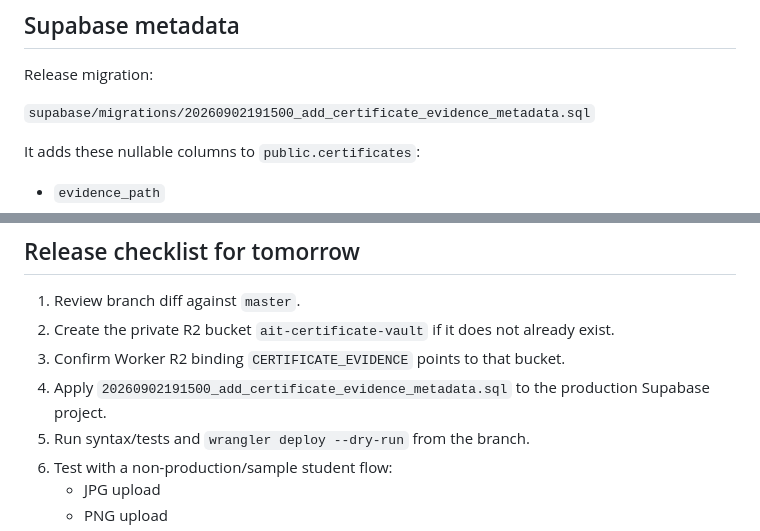
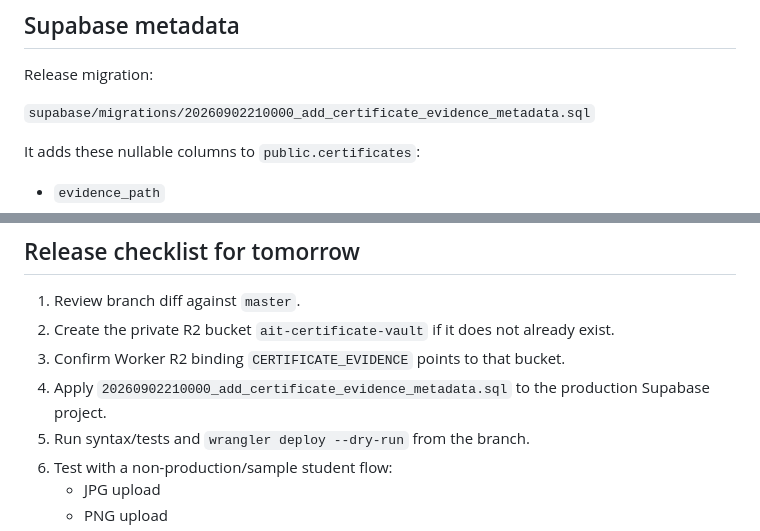
Before and after one commit to ketpatil77/TPO, a Markdown page: docs/CERTIFICATE_VAULT_R2.md, 2 parts joined by grey strips. Drawn GitHub-style.

Commit message:
docs: correct certificate vault migration filename

```diff
--- a/docs/CERTIFICATE_VAULT_R2.md
+++ b/docs/CERTIFICATE_VAULT_R2.md
@@ -42,7 +42,7 @@ Do not make the bucket public. Reads go through authenticated Worker routes.
 
 Release migration:
 
-`supabase/migrations/20260902191500_add_certificate_evidence_metadata.sql`
+`supabase/migrations/20260902210000_add_certificate_evidence_metadata.sql`
 
 It adds these nullable columns to `public.certificates`:
 
@@ -86,7 +86,7 @@ This is deliberate. Stored object count should not affect normal portal performa
 1. Review branch diff against `master`.
 2. Create the private R2 bucket `ait-certificate-vault` if it does not already exist.
 3. Confirm Worker R2 binding `CERTIFICATE_EVIDENCE` points to that bucket.
-4. Apply `20260902191500_add_certificate_evidence_metadata.sql` to the production Supabase project.
+4. Apply `20260902210000_add_certificate_evidence_metadata.sql` to the production Supabase project.
 5. Run syntax/tests and `wrangler deploy --dry-run` from the branch.
 6. Test with a non-production/sample student flow:
    - JPG upload
```
